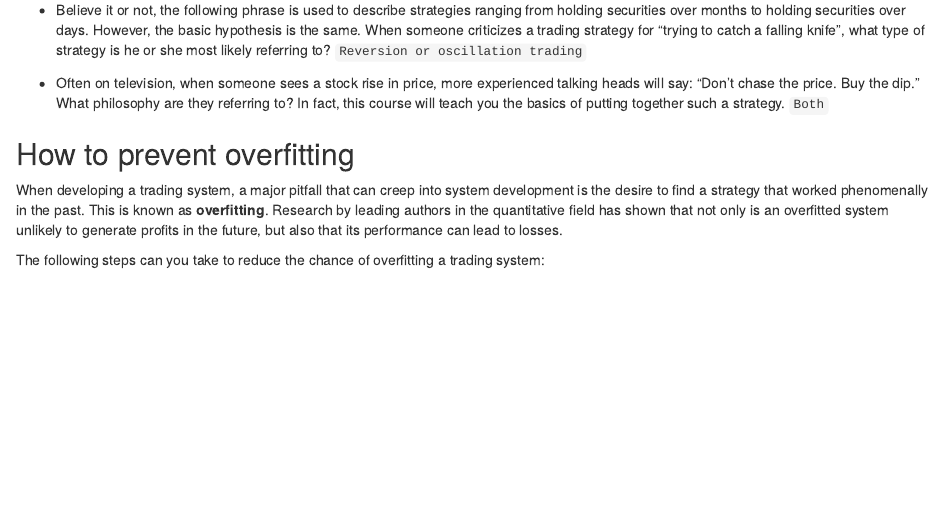
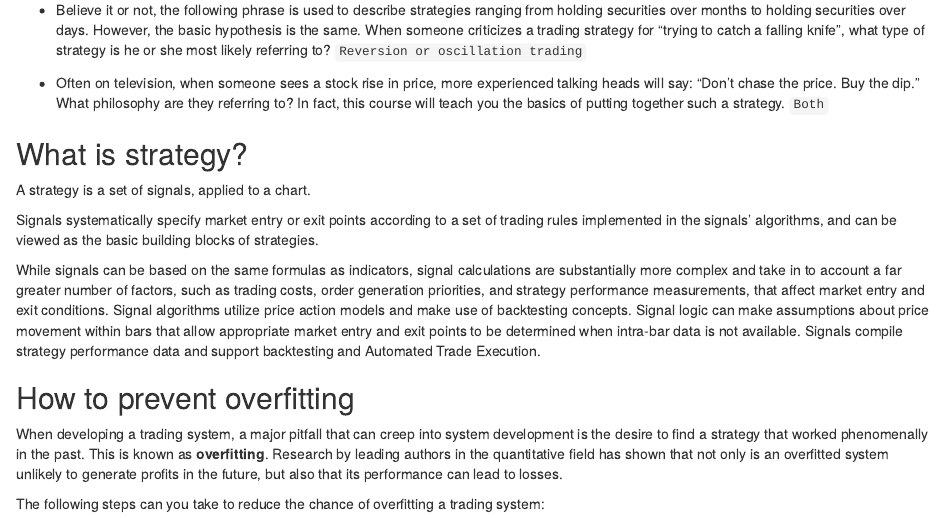
Before and after one commit to MohammedFCIS/Quantitative-Analyst-with-R, an R Markdown document (Financial Trading in R/Trading.Rmd): the page in a window 1100 px wide, from 280 px down. Rendered offline with R 4.5, knitr and Pandoc, with nearby package versions; some code elsewhere in the file could not run offline.

Commit message:
add strategy definition

```diff
--- a/Financial Trading in R/Trading.Rmd
+++ b/Financial Trading in R/Trading.Rmd
@@ -26,6 +26,14 @@ When someone criticizes a trading strategy for "trying to catch a falling knife"
 * Often on television, when someone sees a stock rise in price, more experienced talking heads will say: "Don't chase the price. Buy the dip." What philosophy are they referring to?
 In fact, this course will teach you the basics of putting together such a strategy.
 `Both`
+
+## What is strategy?
+
+A strategy is a set of signals, applied to a chart.
+
+Signals systematically specify market entry or exit points according to a set of trading rules implemented in the signals' algorithms, and can be viewed as the basic building blocks of strategies.
+
+While signals can be based on the same formulas as indicators, signal calculations are substantially more complex and take in to account a far greater number of factors, such as trading costs, order generation priorities, and strategy performance measurements, that affect market entry and exit conditions. Signal algorithms utilize price action models and make use of backtesting concepts. Signal logic can make assumptions about price movement within bars that allow appropriate market entry and exit points to be determined when intra-bar data is not available. Signals compile strategy performance data and support backtesting and Automated Trade Execution.
 
 ## How to prevent overfitting
 
```
